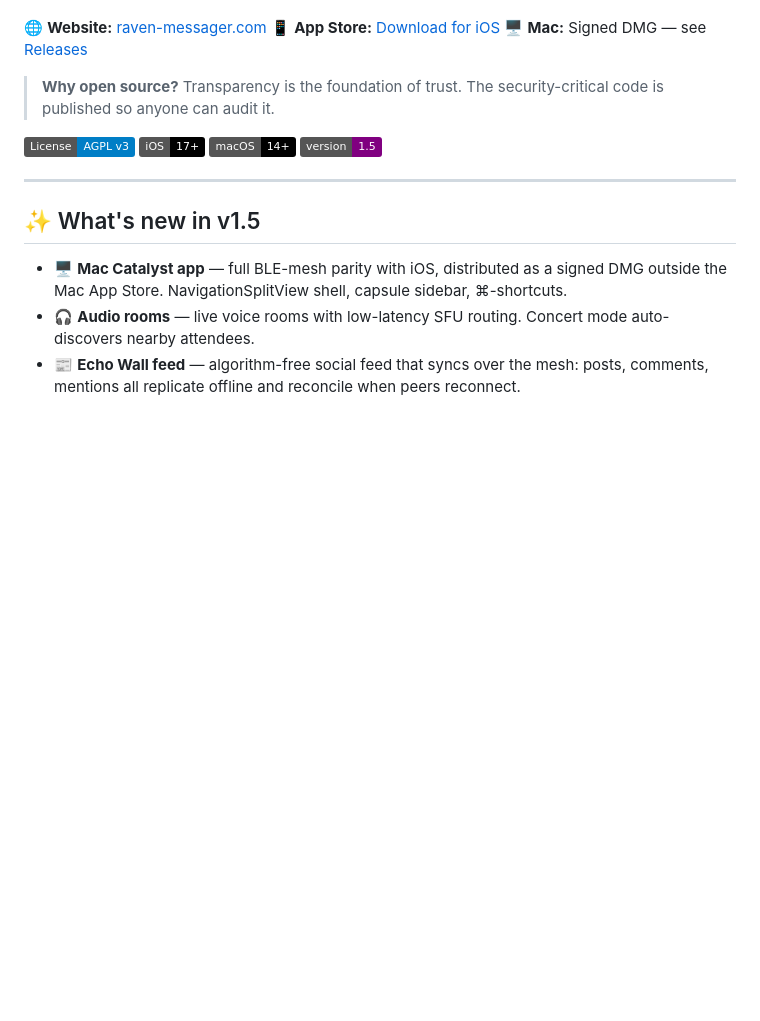
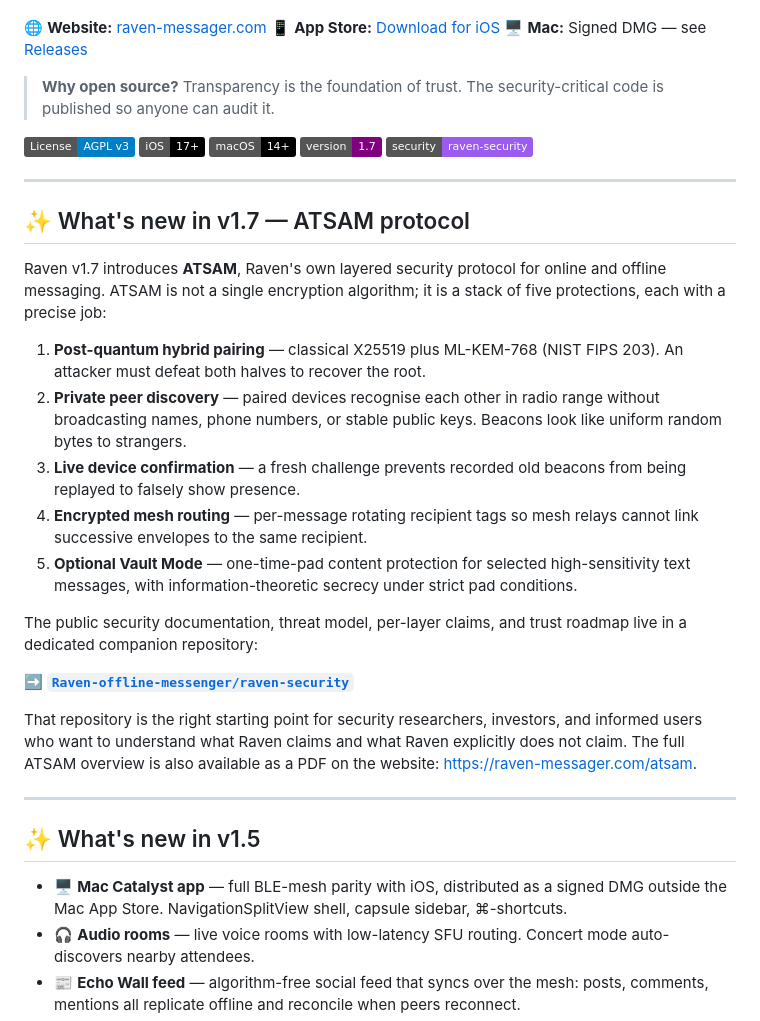
Before and after one commit to Ahmadreza-Arezehgar/RAVEN, a Markdown page: README.md, the part around the change. Drawn GitHub-style; badges without logos; blank space fills up the shorter version.

Commit message:
docs: bump README to v1.7, introduce ATSAM protocol, cross-link raven-security
v1.7 ships ATSAM, Raven's own layered security protocol for online and
offline messaging:

  1. Post-quantum hybrid pairing (X25519 + ML-KEM-768 / NIST FIPS 203)
  2. Private peer discovery (random-looking beacons to strangers)
  3. Live device confirmation (fresh-challenge replay defense)
  4. Encrypted mesh routing (rotating per-message recipient tags)
  5. Optional Vault Mode (one-time-pad content protection)

The full public-facing security documentation lives in the companion
repo at Raven-offline-messenger/raven-security:

  - Threat model
  - Per-layer security claims with limitations
  - Trust roadmap (6 stages)
  - Responsible disclosure policy
  - Test vector scaffolding
  - ATSAM Public Security Overview (PDF + Markdown)

```diff
--- a/README.md
+++ b/README.md
@@ -11,7 +11,26 @@
 [![License: AGPL v3](https://img.shields.io/badge/License-AGPL_v3-blue.svg)](https://www.gnu.org/licenses/agpl-3.0)
 [![iOS](https://img.shields.io/badge/iOS-17%2B-black.svg)](https://apps.apple.com)
 [![macOS](https://img.shields.io/badge/macOS-14%2B-black.svg)](https://github.com/Raven-offline-messenger/RAVEN/releases)
-[![Version](https://img.shields.io/badge/version-1.5-purple.svg)](https://github.com/Raven-offline-messenger/RAVEN/releases)
+[![Version](https://img.shields.io/badge/version-1.7-purple.svg)](https://github.com/Raven-offline-messenger/RAVEN/releases)
+[![Security docs](https://img.shields.io/badge/security-raven--security-9b5bef.svg)](https://github.com/Raven-offline-messenger/raven-security)
+
+---
+
+## ✨ What's new in v1.7 — ATSAM protocol
+
+Raven v1.7 introduces **ATSAM**, Raven's own layered security protocol for online and offline messaging. ATSAM is not a single encryption algorithm; it is a stack of five protections, each with a precise job:
+
+1. **Post-quantum hybrid pairing** — classical X25519 plus ML-KEM-768 (NIST FIPS 203). An attacker must defeat both halves to recover the root.
+2. **Private peer discovery** — paired devices recognise each other in radio range without broadcasting names, phone numbers, or stable public keys. Beacons look like uniform random bytes to strangers.
+3. **Live device confirmation** — a fresh challenge prevents recorded old beacons from being replayed to falsely show presence.
+4. **Encrypted mesh routing** — per-message rotating recipient tags so mesh relays cannot link successive envelopes to the same recipient.
+5. **Optional Vault Mode** — one-time-pad content protection for selected high-sensitivity text messages, with information-theoretic secrecy under strict pad conditions.
+
+The public security documentation, threat model, per-layer claims, and trust roadmap live in a dedicated companion repository:
+
+➡️ **[`Raven-offline-messenger/raven-security`](https://github.com/Raven-offline-messenger/raven-security)**
+
+That repository is the right starting point for security researchers, investors, and informed users who want to understand what Raven claims and what Raven explicitly does not claim. The full ATSAM overview is also available as a PDF on the website: <https://raven-messager.com/atsam>.
 
 ---
 
```
